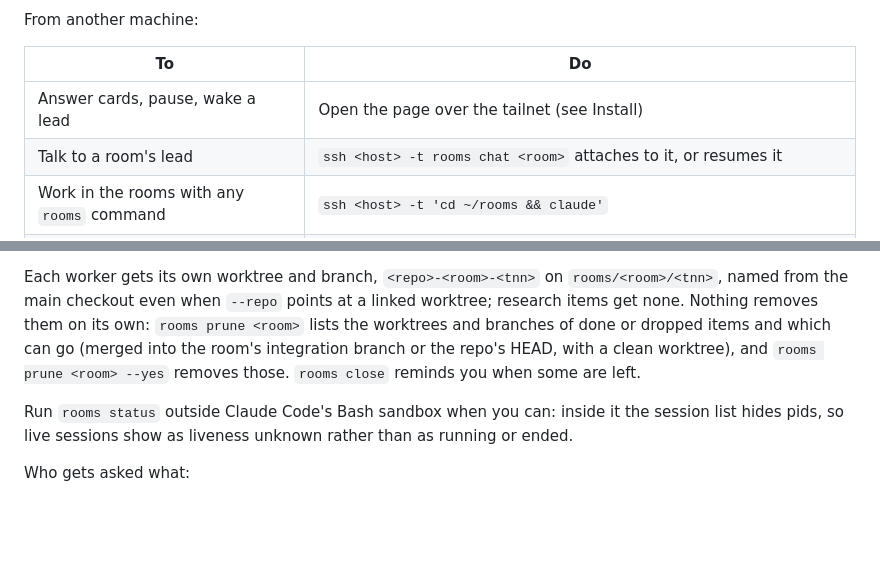
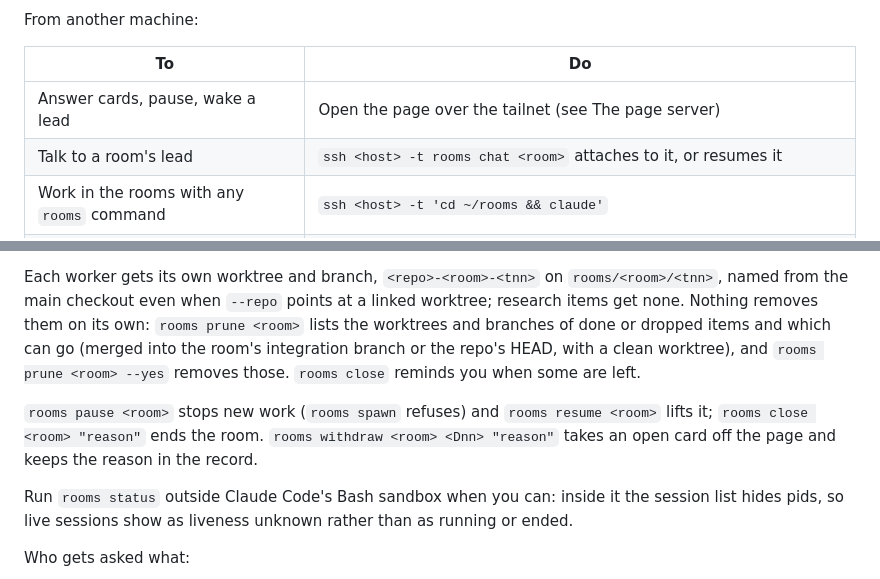
Before and after one commit to mvexel/claude-rooms, a Markdown page: README.md, 2 parts joined by grey strips. Rendered like a GitHub page; blank space fills up the shorter version.

```diff
--- a/README.md
+++ b/README.md
@@ -71,7 +83,7 @@ From another machine:
 
 | To | Do |
 |---|---|
-| Answer cards, pause, wake a lead | Open the page over the tailnet (see Install) |
+| Answer cards, pause, wake a lead | Open the page over the tailnet (see The page server) |
 | Talk to a room's lead | `ssh <host> -t rooms chat <room>` attaches to it, or resumes it |
 | Work in the rooms with any `rooms` command | `ssh <host> -t 'cd ~/rooms && claude'` |
 | Chat with a lead from claude.ai/code or the app | Start it on the host with `cd ~/rooms && claude --remote-control lead-<room>`, then run `rooms lead <room>` inside it |
@@ -83,6 +95,8 @@ A lead or worker running on a different machine from its room isn't supported: t
 In a Claude Code session, ask for a room ("start a room for X", "form a team for Y"). The lead skill takes it from there: `rooms new`, premises, a PRD for features, the item graph, then `rooms spawn` for each ready item. You answer cards on the page, or in chat as `D05 b`. `rooms chat <room>` opens the room's lead session to talk to it. `rooms status` shows every room.
 
 Each worker gets its own worktree and branch, `<repo>-<room>-<tnn>` on `rooms/<room>/<tnn>`, named from the main checkout even when `--repo` points at a linked worktree; research items get none. Nothing removes them on its own: `rooms prune <room>` lists the worktrees and branches of done or dropped items and which can go (merged into the room's integration branch or the repo's HEAD, with a clean worktree), and `rooms prune <room> --yes` removes those. `rooms close` reminds you when some are left.
+
+`rooms pause <room>` stops new work (`rooms spawn` refuses) and `rooms resume <room>` lifts it; `rooms close <room> "reason"` ends the room. `rooms withdraw <room> <Dnn> "reason"` takes an open card off the page and keeps the reason in the record.
 
 Run `rooms status` outside Claude Code's Bash sandbox when you can: inside it the session list hides pids, so live sessions show as liveness unknown rather than as running or ended.
 
```
Also changed, not shown: other parts of README.md (+44 -27 lines).
